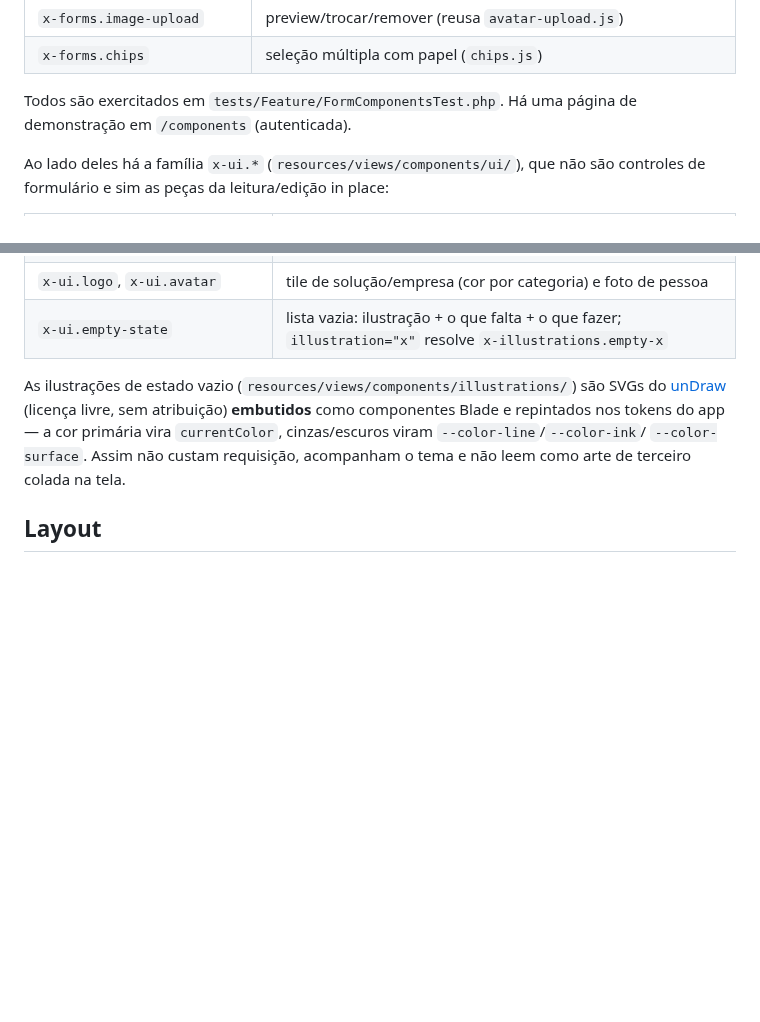
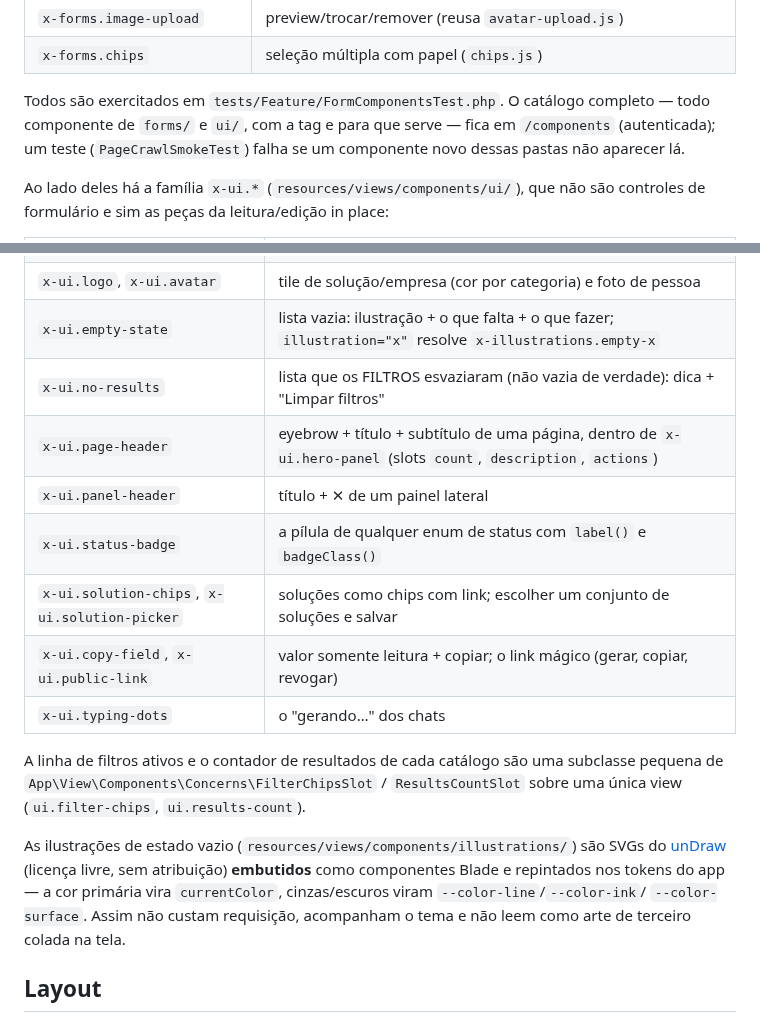
Before and after one commit to aleksandrkopelevitch/inventario-solucoes, a Markdown page: README.md, 2 parts joined by grey strips. GitHub-like rendering; blank space fills up the shorter version.

Commit message:
Point the README at the component catalogue and list the new shared pieces
Co-Authored-By: Claude Opus 5.5 <noreply@anthropic.com>

```diff
--- a/README.md
+++ b/README.md
@@ -617,8 +617,10 @@ Regra de bolso: **se você diria o nome com um verbo no imperativo
 | `x-forms.image-upload` | preview/trocar/remover (reusa `avatar-upload.js`) |
 | `x-forms.chips` | seleção múltipla com papel (`chips.js`) |
 
-Todos são exercitados em `tests/Feature/FormComponentsTest.php`. Há uma página
-de demonstração em `/components` (autenticada).
+Todos são exercitados em `tests/Feature/FormComponentsTest.php`. O catálogo
+completo — todo componente de `forms/` e `ui/`, com a tag e para que serve — fica
+em `/components` (autenticada); um teste (`PageCrawlSmokeTest`) falha se um
+componente novo dessas pastas não aparecer lá.
 
 Ao lado deles há a família `x-ui.*` (`resources/views/components/ui/`), que não
 são controles de formulário e sim as peças da leitura/edição in place:
@@ -633,6 +635,17 @@ são controles de formulário e sim as peças da leitura/edição in place:
 | `x-ui.markdown` | Markdown curto renderizado (`MarkdownText`, HTML removido) |
 | `x-ui.logo`, `x-ui.avatar` | tile de solução/empresa (cor por categoria) e foto de pessoa |
 | `x-ui.empty-state` | lista vazia: ilustração + o que falta + o que fazer; `illustration="x"` resolve `x-illustrations.empty-x` |
+| `x-ui.no-results` | lista que os FILTROS esvaziaram (não vazia de verdade): dica + "Limpar filtros" |
+| `x-ui.page-header` | eyebrow + título + subtítulo de uma página, dentro de `x-ui.hero-panel` (slots `count`, `description`, `actions`) |
+| `x-ui.panel-header` | título + ✕ de um painel lateral |
+| `x-ui.status-badge` | a pílula de qualquer enum de status com `label()` e `badgeClass()` |
+| `x-ui.solution-chips`, `x-ui.solution-picker` | soluções como chips com link; escolher um conjunto de soluções e salvar |
+| `x-ui.copy-field`, `x-ui.public-link` | valor somente leitura + copiar; o link mágico (gerar, copiar, revogar) |
+| `x-ui.typing-dots` | o "gerando…" dos chats |
+
+A linha de filtros ativos e o contador de resultados de cada catálogo são uma
+subclasse pequena de `App\View\Components\Concerns\FilterChipsSlot` /
+`ResultsCountSlot` sobre uma única view (`ui.filter-chips`, `ui.results-count`).
 
 As ilustrações de estado vazio (`resources/views/components/illustrations/`)
 são SVGs do [unDraw](https://undraw.co) (licença livre, sem atribuição)
```
